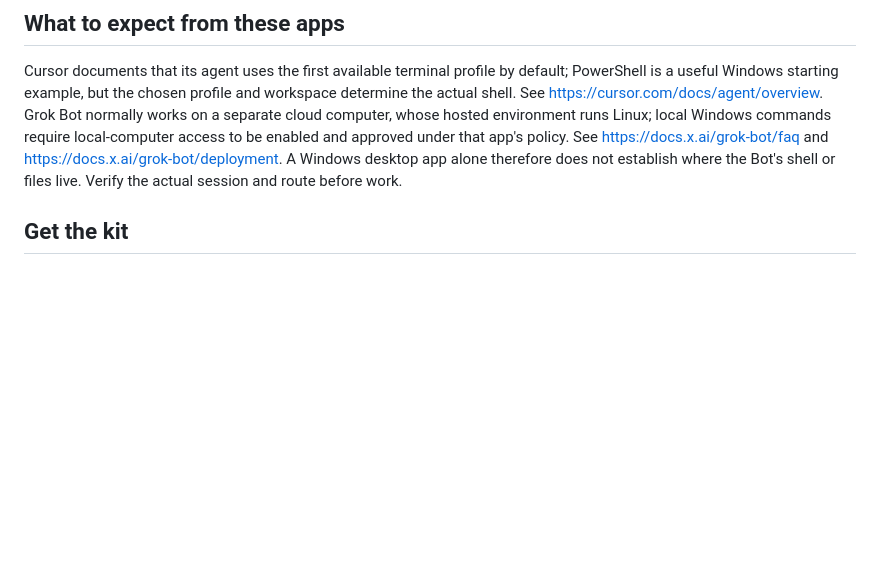
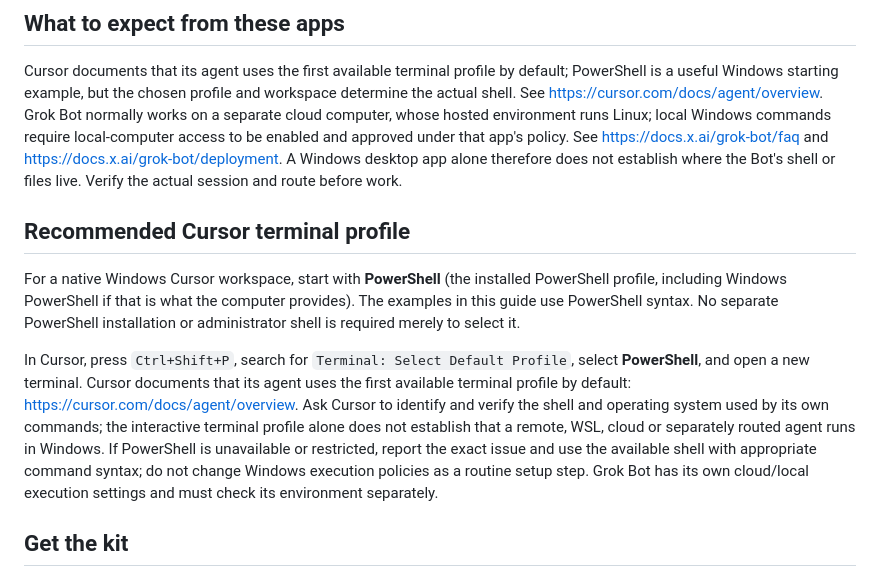
Before and after one commit to EnhanceMagnesium/music-motion-reel-kit, a Markdown page: WINDOWS_SETUP_AND_COMPATIBILITY.md, the part around the change. Rendered like a GitHub page; blank space fills up the shorter version.

Commit message:
Recommend PowerShell for Windows Cursor setup

```diff
--- a/WINDOWS_SETUP_AND_COMPATIBILITY.md
+++ b/WINDOWS_SETUP_AND_COMPATIBILITY.md
@@ -5,6 +5,12 @@ Status: source-based guidance, **not yet verified by a Windows render**. Cursor
 ## What to expect from these apps
 
 Cursor documents that its agent uses the first available terminal profile by default; PowerShell is a useful Windows starting example, but the chosen profile and workspace determine the actual shell. See https://cursor.com/docs/agent/overview. Grok Bot normally works on a separate cloud computer, whose hosted environment runs Linux; local Windows commands require local-computer access to be enabled and approved under that app's policy. See https://docs.x.ai/grok-bot/faq and https://docs.x.ai/grok-bot/deployment. A Windows desktop app alone therefore does not establish where the Bot's shell or files live. Verify the actual session and route before work.
+
+## Recommended Cursor terminal profile
+
+For a native Windows Cursor workspace, start with **PowerShell** (the installed PowerShell profile, including Windows PowerShell if that is what the computer provides). The examples in this guide use PowerShell syntax. No separate PowerShell installation or administrator shell is required merely to select it.
+
+In Cursor, press `Ctrl+Shift+P`, search for `Terminal: Select Default Profile`, select **PowerShell**, and open a new terminal. Cursor documents that its agent uses the first available terminal profile by default: https://cursor.com/docs/agent/overview. Ask Cursor to identify and verify the shell and operating system used by its own commands; the interactive terminal profile alone does not establish that a remote, WSL, cloud or separately routed agent runs in Windows. If PowerShell is unavailable or restricted, report the exact issue and use the available shell with appropriate command syntax; do not change Windows execution policies as a routine setup step. Grok Bot has its own cloud/local execution settings and must check its environment separately.
 
 ## Get the kit
 
```
Also changed, not shown: repository-preparation/CHECKPOINT.md (+4 -0 lines).
